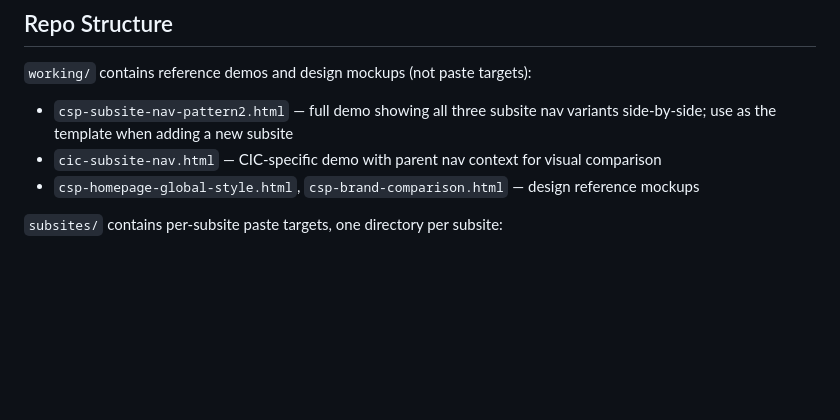
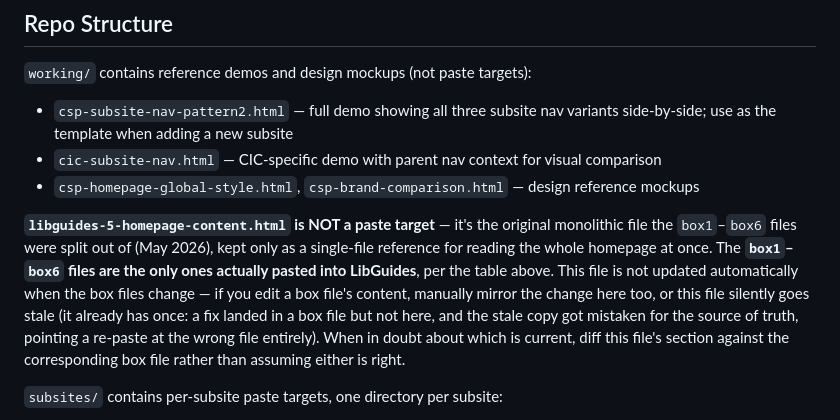
Before and after one commit to CSP-Library/csplib-lg-bs5, a Markdown page: CLAUDE.md, the part around the change. Drawn GitHub-style; blank space fills up the shorter version.

Commit message:
Document libguides-5-homepage-content.html as a non-paste reference copy
Confirmed via diff: box2/box4/box6 already have section-warm on Core
Services, More at the Library, and News & Events (fixed back in
commit 6203c47), and match libguides-5-homepage-content.html exactly.
No HTML changes needed in the box files themselves.

The actual problem was that I previously edited the unused reference
copy instead of the real paste targets (box*.html), which pointed a
re-paste instruction at the wrong file. Documenting the relationship
so this doesn't happen again.

Co-Authored-By: Claude Sonnet 5 <noreply@anthropic.com>

```diff
--- a/CLAUDE.md
+++ b/CLAUDE.md
@@ -60,6 +60,8 @@ The main library homepage hero (Box 1) includes a OneSearch form and feature bar
 - `cic-subsite-nav.html` — CIC-specific demo with parent nav context for visual comparison
 - `csp-homepage-global-style.html`, `csp-brand-comparison.html` — design reference mockups
 
+**`libguides-5-homepage-content.html` is NOT a paste target** — it's the original monolithic file the `box1`–`box6` files were split out of (May 2026), kept only as a single-file reference for reading the whole homepage at once. The **`box1`–`box6` files are the only ones actually pasted into LibGuides**, per the table above. This file is not updated automatically when the box files change — if you edit a box file's content, manually mirror the change here too, or this file silently goes stale (it already has once: a fix landed in a box file but not here, and the stale copy got mistaken for the source of truth, pointing a re-paste at the wrong file entirely). When in doubt about which is current, diff this file's section against the corresponding box file rather than assuming either is right.
+
 `subsites/` contains per-subsite paste targets, one directory per subsite:
 - `cic/` — Curriculum & Instruction Center (header ✓, footer ✓, hero ✓)
 - `writing/` — Writing Center (header ✓; footer and hero pending)
```
